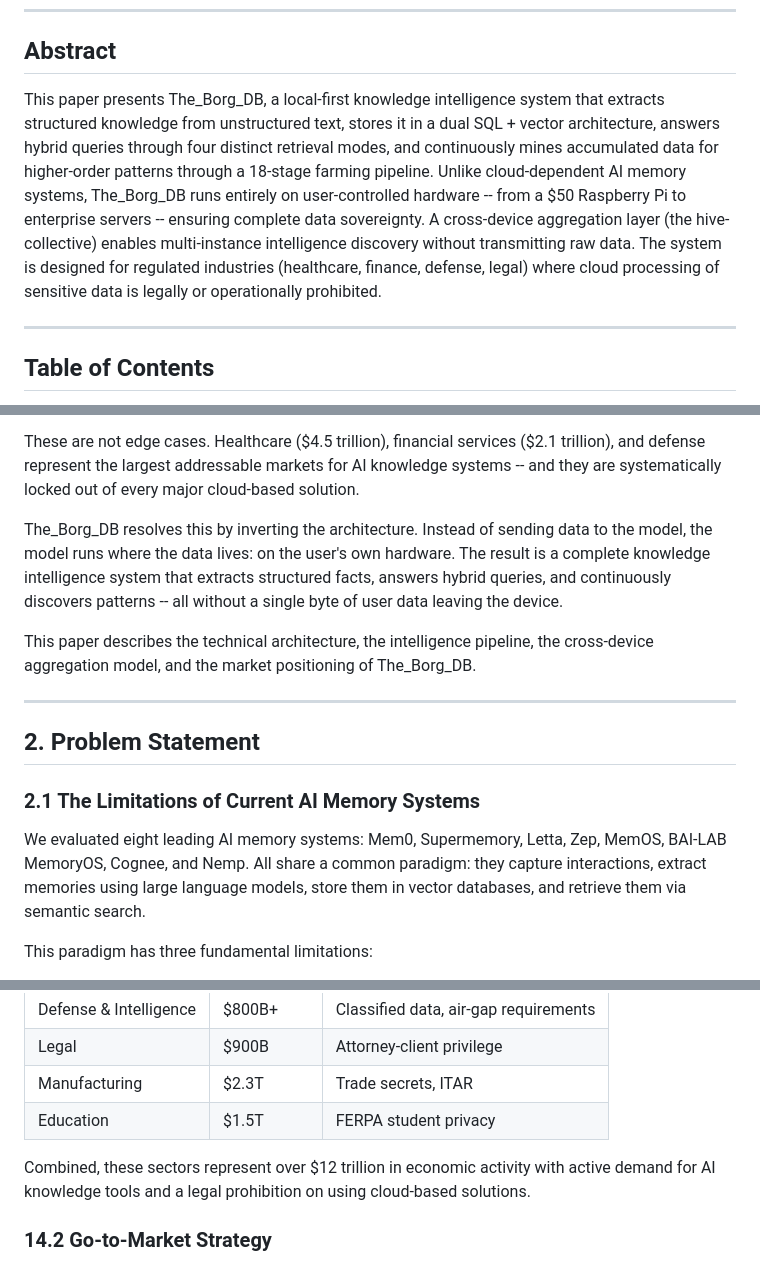
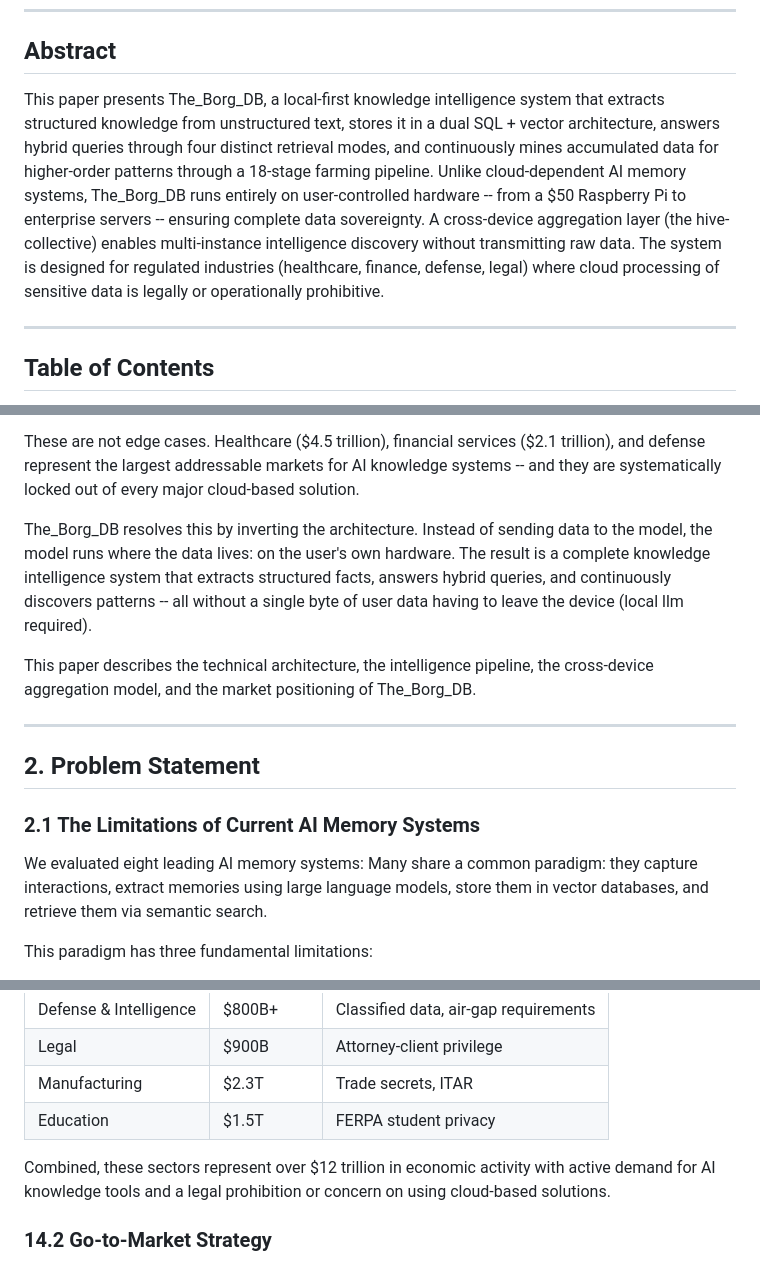
Before and after one commit to D-jai/The_Borg_DB-public, a Markdown page: docs/whitepaper.md, 3 parts joined by grey strips. Rendered like a GitHub page.

```diff
--- a/docs/whitepaper.md
+++ b/docs/whitepaper.md
@@ -8,7 +8,7 @@
 
 ## Abstract
 
-This paper presents The_Borg_DB, a local-first knowledge intelligence system that extracts structured knowledge from unstructured text, stores it in a dual SQL + vector architecture, answers hybrid queries through four distinct retrieval modes, and continuously mines accumulated data for higher-order patterns through a 18-stage farming pipeline. Unlike cloud-dependent AI memory systems, The_Borg_DB runs entirely on user-controlled hardware -- from a $50 Raspberry Pi to enterprise servers -- ensuring complete data sovereignty. A cross-device aggregation layer (the hive-collective) enables multi-instance intelligence discovery without transmitting raw data. The system is designed for regulated industries (healthcare, finance, defense, legal) where cloud processing of sensitive data is legally or operationally prohibited.
+This paper presents The_Borg_DB, a local-first knowledge intelligence system that extracts structured knowledge from unstructured text, stores it in a dual SQL + vector architecture, answers hybrid queries through four distinct retrieval modes, and continuously mines accumulated data for higher-order patterns through a 18-stage farming pipeline. Unlike cloud-dependent AI memory systems, The_Borg_DB runs entirely on user-controlled hardware -- from a $50 Raspberry Pi to enterprise servers -- ensuring complete data sovereignty. A cross-device aggregation layer (the hive-collective) enables multi-instance intelligence discovery without transmitting raw data. The system is designed for regulated industries (healthcare, finance, defense, legal) where cloud processing of sensitive data is legally or operationally prohibitive.
 
 ---
 
@@ -38,7 +38,7 @@ The explosion of AI-powered knowledge management tools has created a paradox for
 
 These are not edge cases. Healthcare ($4.5 trillion), financial services ($2.1 trillion), and defense represent the largest addressable markets for AI knowledge systems -- and they are systematically locked out of every major cloud-based solution.
 
-The_Borg_DB resolves this by inverting the architecture. Instead of sending data to the model, the model runs where the data lives: on the user's own hardware. The result is a complete knowledge intelligence system that extracts structured facts, answers hybrid queries, and continuously discovers patterns -- all without a single byte of user data leaving the device.
+The_Borg_DB resolves this by inverting the architecture. Instead of sending data to the model, the model runs where the data lives: on the user's own hardware. The result is a complete knowledge intelligence system that extracts structured facts, answers hybrid queries, and continuously discovers patterns -- all without a single byte of user data having to leave the device (local llm required).
 
 This paper describes the technical architecture, the intelligence pipeline, the cross-device aggregation model, and the market positioning of The_Borg_DB.
 
@@ -48,7 +48,7 @@ This paper describes the technical architecture, the intelligence pipeline, the
 
 ### 2.1 The Limitations of Current AI Memory Systems
 
-We evaluated eight leading AI memory systems: Mem0, Supermemory, Letta, Zep, MemOS, BAI-LAB MemoryOS, Cognee, and Nemp. All share a common paradigm: they capture interactions, extract memories using large language models, store them in vector databases, and retrieve them via semantic search.
+We evaluated eight leading AI memory systems: Many share a common paradigm: they capture interactions, extract memories using large language models, store them in vector databases, and retrieve them via semantic search.
 
 This paradigm has three fundamental limitations:
 
@@ -464,7 +451,7 @@ The largest sectors for AI knowledge management are precisely the ones locked ou
 | Manufacturing | $2.3T | Trade secrets, ITAR |
 | Education | $1.5T | FERPA student privacy |
 
-Combined, these sectors represent over $12 trillion in economic activity with active demand for AI knowledge tools and a legal prohibition on using cloud-based solutions.
+Combined, these sectors represent over $12 trillion in economic activity with active demand for AI knowledge tools and a legal prohibition or concern on using cloud-based solutions.
 
 ### 14.2 Go-to-Market Strategy
 
```
Also changed, not shown: other parts of docs/whitepaper.md (+5 -18 lines).
